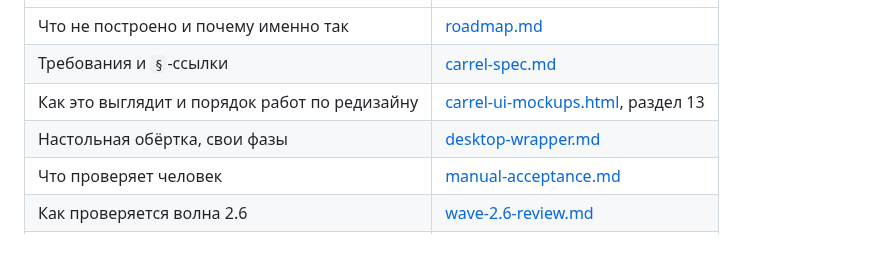
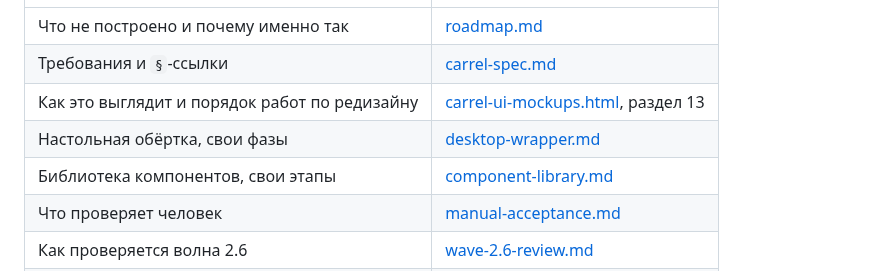
Before and after one commit to mixeme/carrel, a Markdown page: docs/plans/global-plan.md, the part around the change. Rendered like a GitHub page; blank space fills up the shorter version.

```diff
--- a/docs/plans/global-plan.md
+++ b/docs/plans/global-plan.md
@@ -10,6 +10,7 @@
 | Требования и `§`-ссылки | [carrel-spec.md](../carrel-spec.md) |
 | Как это выглядит и порядок работ по редизайну | [carrel-ui-mockups.html](../visual/carrel-ui-mockups.html), раздел 13 |
 | Настольная обёртка, свои фазы | [desktop-wrapper.md](desktop-wrapper.md) |
+| Библиотека компонентов, свои этапы | [component-library.md](component-library.md) |
 | Что проверяет человек | [manual-acceptance.md](../manual-acceptance.md) |
 | Как проверяется волна 2.6 | [wave-2.6-review.md](wave-2.6-review.md) |
 | Соглашения кода, кому какая работа | [development.md](../development.md) |
```
Also changed, not shown: CHANGELOG.md (+1 -1 lines), docs/plans/component-library.md (added, +110 -0 lines).
